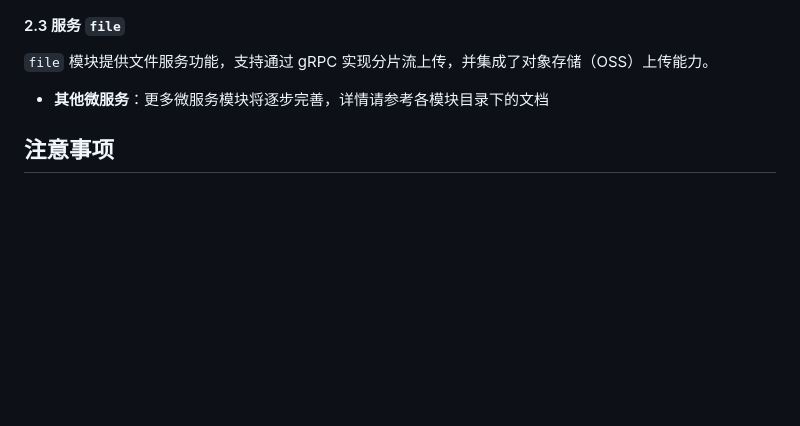
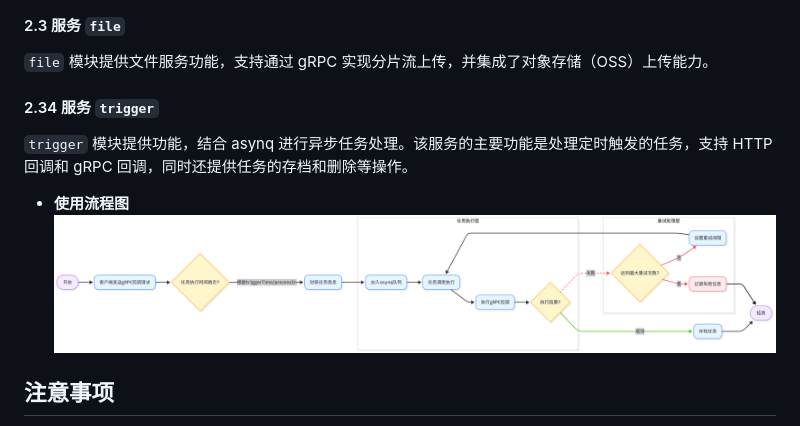
Before and after one commit to maomao94/zero-service, a Markdown page: README.md, the part around the change. Drawn GitHub-style; pictures changed too: doc/trigger-flow.png (added); blank space fills up the shorter version.

Commit message:
add md

```diff
--- a/README.md
+++ b/README.md
@@ -46,7 +46,11 @@ zero-service/
 
 #### 2.3 服务 `file`
 `file` 模块提供文件服务功能，支持通过 gRPC 实现分片流上传，并集成了对象存储（OSS）上传能力。
-- **其他微服务**：更多微服务模块将逐步完善，详情请参考各模块目录下的文档
+
+#### 2.34 服务 `trigger`
+`trigger` 模块提供功能，结合 asynq 进行异步任务处理。该服务的主要功能是处理定时触发的任务，支持 HTTP 回调和 gRPC 回调，同时还提供任务的存档和删除等操作。
+- **使用流程图**
+  ![trigger-flow](doc/trigger-flow.png)
 
 ## 注意事项
 1. **依赖管理**：确保 文件中的依赖项已正确安装。 `go.mod`
```
